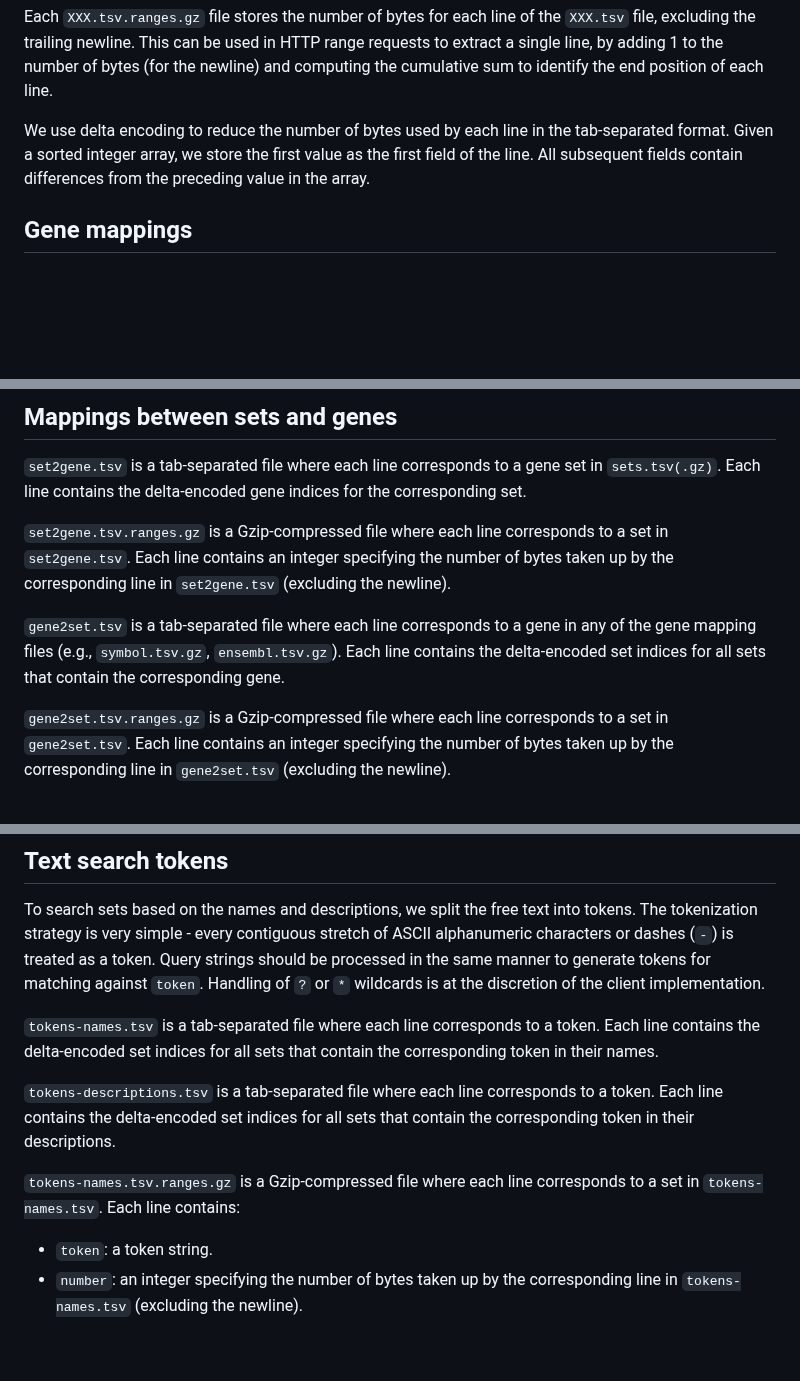
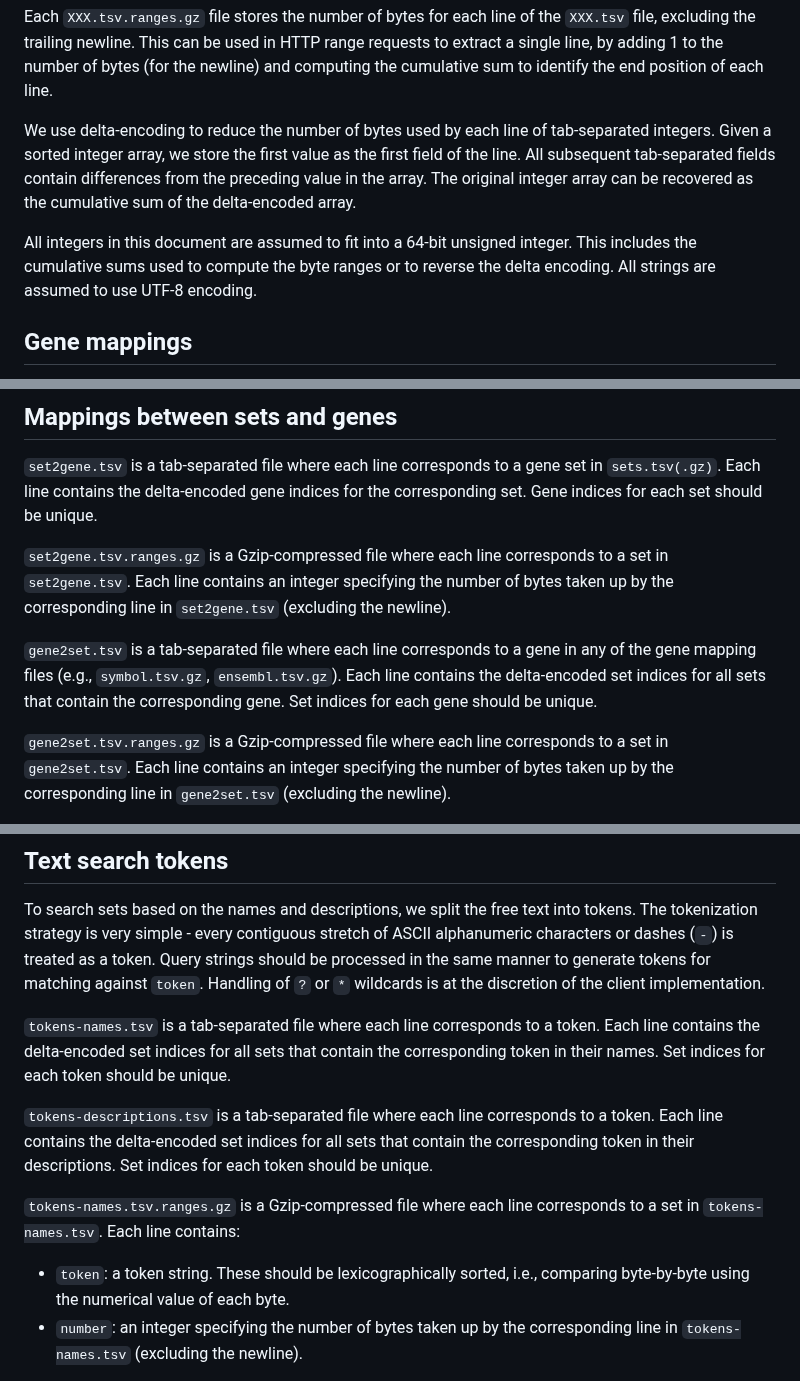
Before and after one commit to gesel-inc/gesel-spec, a Markdown page: README.md, 3 parts joined by grey strips. Drawn GitHub-style; blank space fills up the shorter version.

Commit message:
Clarify integer typing, string encoding and sorting.

```diff
--- a/README.md
+++ b/README.md
@@ -17,9 +17,14 @@ Each `XXX.tsv.ranges.gz` file stores the number of bytes for each line of the `X
 This can be used in HTTP range requests to extract a single line,
 by adding 1 to the number of bytes (for the newline) and computing the cumulative sum to identify the end position of each line.
 
-We use delta encoding to reduce the number of bytes used by each line in the tab-separated format.
+We use delta-encoding to reduce the number of bytes used by each line of tab-separated integers.
 Given a sorted integer array, we store the first value as the first field of the line.
-All subsequent fields contain differences from the preceding value in the array.
+All subsequent tab-separated fields contain differences from the preceding value in the array.
+The original integer array can be recovered as the cumulative sum of the delta-encoded array.
+
+All integers in this document are assumed to fit into a 64-bit unsigned integer.
+This includes the cumulative sums used to compute the byte ranges or to reverse the delta encoding.
+All strings are assumed to use UTF-8 encoding.
 
 ## Gene mappings
 
@@ -104,12 +109,14 @@ as these can be computed easily on the client from the `number` field in `collec
 
 `set2gene.tsv` is a tab-separated file where each line corresponds to a gene set in `sets.tsv(.gz)`.
 Each line contains the delta-encoded gene indices for the corresponding set.
+Gene indices for each set should be unique.
 
 `set2gene.tsv.ranges.gz` is a Gzip-compressed file where each line corresponds to a set in `set2gene.tsv`.
 Each line contains an integer specifying the number of bytes taken up by the corresponding line in `set2gene.tsv` (excluding the newline).
 
 `gene2set.tsv` is a tab-separated file where each line corresponds to a gene in any of the gene mapping files (e.g., `symbol.tsv.gz`, `ensembl.tsv.gz`).
 Each line contains the delta-encoded set indices for all sets that contain the corresponding gene.
+Set indices for each gene should be unique.
 
 `gene2set.tsv.ranges.gz` is a Gzip-compressed file where each line corresponds to a set in `gene2set.tsv`.
 Each line contains an integer specifying the number of bytes taken up by the corresponding line in `gene2set.tsv` (excluding the newline).
@@ -128,14 +135,17 @@ Handling of `?` or `*` wildcards is at the discretion of the client implementati
 
 `tokens-names.tsv` is a tab-separated file where each line corresponds to a token.
 Each line contains the delta-encoded set indices for all sets that contain the corresponding token in their names.
+Set indices for each token should be unique.
 
 `tokens-descriptions.tsv` is a tab-separated file where each line corresponds to a token.
 Each line contains the delta-encoded set indices for all sets that contain the corresponding token in their descriptions.
+Set indices for each token should be unique.
 
 `tokens-names.tsv.ranges.gz` is a Gzip-compressed file where each line corresponds to a set in `tokens-names.tsv`.
 Each line contains:
 
 - `token`: a token string.
+  These should be lexicographically sorted, i.e., comparing byte-by-byte using the numerical value of each byte.
 - `number`: an integer specifying the number of bytes taken up by the corresponding line in `tokens-names.tsv` (excluding the newline).
 
 The same logic applies to `tokens-descriptions.tsv.ranges.gz` for `tokens-descriptions.tsv`.
```
